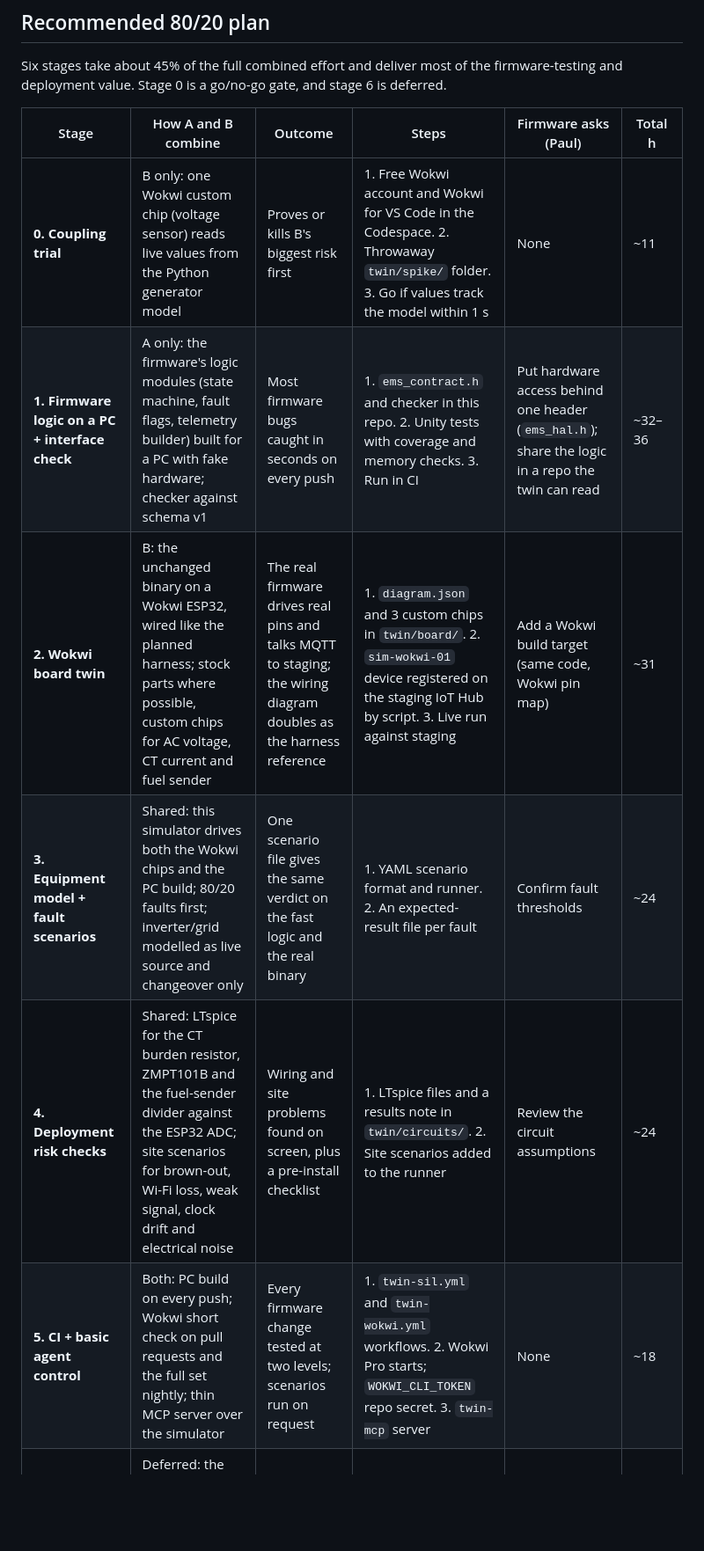
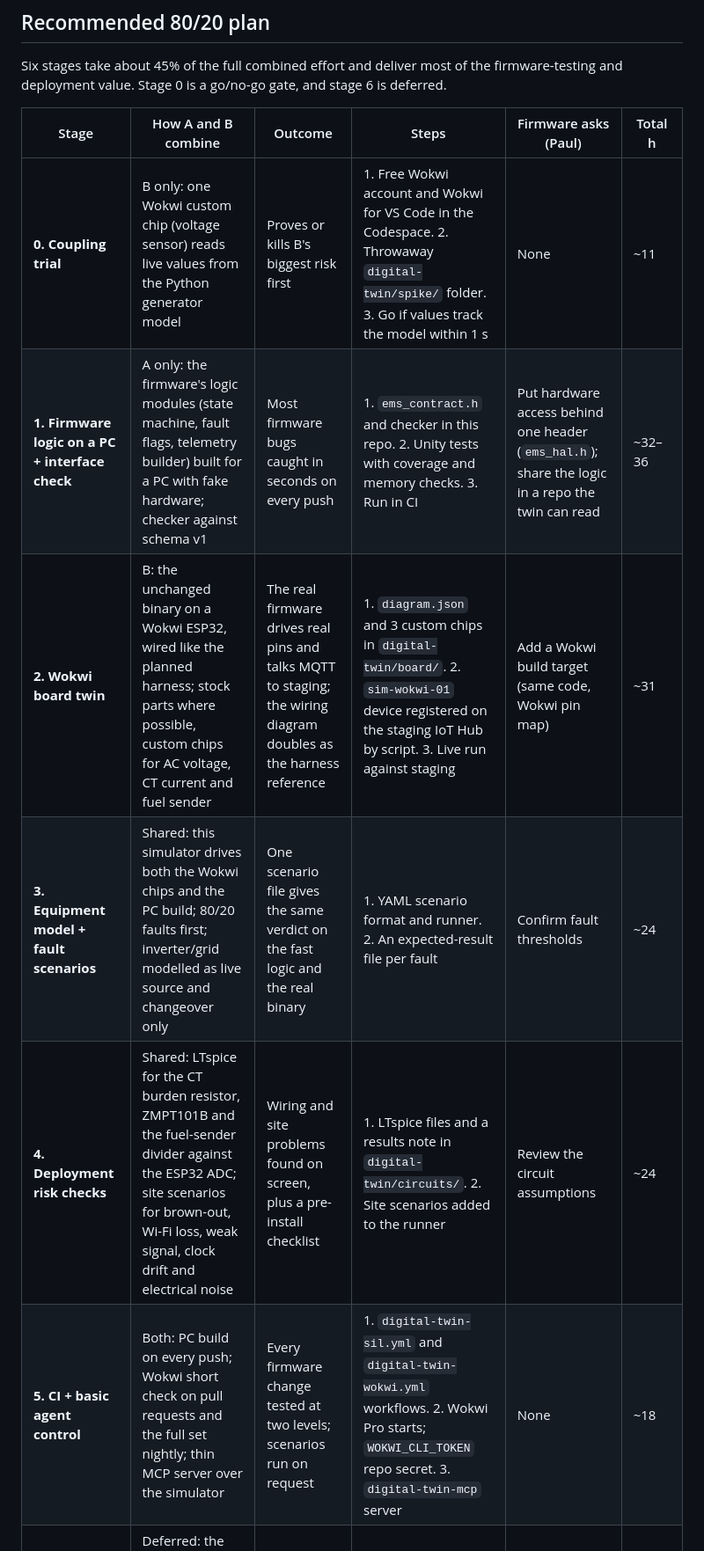
Before and after one commit to okeyf16/ems1000-device-sim, a Markdown page: docs/digital-twin/README.md, the part around one of its changes. Shown at 88% size. Drawn GitHub-style; blank space fills up the shorter version.

```diff
--- a/docs/twin/README.md
+++ b/docs/digital-twin/README.md
@@ -75,12 +75,12 @@ Six stages take about 45% of the full combined effort and deliver most of the fi
 
 | Stage | How A and B combine | Outcome | Steps | Firmware asks (Paul) | Total h |
 |---|---|---|---|---|---|
-| **0. Coupling trial** | B only: one Wokwi custom chip (voltage sensor) reads live values from the Python generator model | Proves or kills B's biggest risk first | 1. Free Wokwi account and Wokwi for VS Code in the Codespace. 2. Throwaway `twin/spike/` folder. 3. Go if values track the model within 1 s | None | ~11 |
+| **0. Coupling trial** | B only: one Wokwi custom chip (voltage sensor) reads live values from the Python generator model | Proves or kills B's biggest risk first | 1. Free Wokwi account and Wokwi for VS Code in the Codespace. 2. Throwaway `digital-twin/spike/` folder. 3. Go if values track the model within 1 s | None | ~11 |
 | **1. Firmware logic on a PC + interface check** | A only: the firmware's logic modules (state machine, fault flags, telemetry builder) built for a PC with fake hardware; checker against schema v1 | Most firmware bugs caught in seconds on every push | 1. `ems_contract.h` and checker in this repo. 2. Unity tests with coverage and memory checks. 3. Run in CI | Put hardware access behind one header (`ems_hal.h`); share the logic in a repo the twin can read | ~32–36 |
-| **2. Wokwi board twin** | B: the unchanged binary on a Wokwi ESP32, wired like the planned harness; stock parts where possible, custom chips for AC voltage, CT current and fuel sender | The real firmware drives real pins and talks MQTT to staging; the wiring diagram doubles as the harness reference | 1. `diagram.json` and 3 custom chips in `twin/board/`. 2. `sim-wokwi-01` device registered on the staging IoT Hub by script. 3. Live run against staging | Add a Wokwi build target (same code, Wokwi pin map) | ~31 |
+| **2. Wokwi board twin** | B: the unchanged binary on a Wokwi ESP32, wired like the planned harness; stock parts where possible, custom chips for AC voltage, CT current and fuel sender | The real firmware drives real pins and talks MQTT to staging; the wiring diagram doubles as the harness reference | 1. `diagram.json` and 3 custom chips in `digital-twin/board/`. 2. `sim-wokwi-01` device registered on the staging IoT Hub by script. 3. Live run against staging | Add a Wokwi build target (same code, Wokwi pin map) | ~31 |
 | **3. Equipment model + fault scenarios** | Shared: this simulator drives both the Wokwi chips and the PC build; 80/20 faults first; inverter/grid modelled as live source and changeover only | One scenario file gives the same verdict on the fast logic and the real binary | 1. YAML scenario format and runner. 2. An expected-result file per fault | Confirm fault thresholds | ~24 |
-| **4. Deployment risk checks** | Shared: LTspice for the CT burden resistor, ZMPT101B and the fuel-sender divider against the ESP32 ADC; site scenarios for brown-out, Wi-Fi loss, weak signal, clock drift and electrical noise | Wiring and site problems found on screen, plus a pre-install checklist | 1. LTspice files and a results note in `twin/circuits/`. 2. Site scenarios added to the runner | Review the circuit assumptions | ~24 |
-| **5. CI + basic agent control** | Both: PC build on every push; Wokwi short check on pull requests and the full set nightly; thin MCP server over the simulator | Every firmware change tested at two levels; scenarios run on request | 1. `twin-sil.yml` and `twin-wokwi.yml` workflows. 2. Wokwi Pro starts; `WOKWI_CLI_TOKEN` repo secret. 3. `twin-mcp` server | None | ~18 |
+| **4. Deployment risk checks** | Shared: LTspice for the CT burden resistor, ZMPT101B and the fuel-sender divider against the ESP32 ADC; site scenarios for brown-out, Wi-Fi loss, weak signal, clock drift and electrical noise | Wiring and site problems found on screen, plus a pre-install checklist | 1. LTspice files and a results note in `digital-twin/circuits/`. 2. Site scenarios added to the runner | Review the circuit assumptions | ~24 |
+| **5. CI + basic agent control** | Both: PC build on every push; Wokwi short check on pull requests and the full set nightly; thin MCP server over the simulator | Every firmware change tested at two levels; scenarios run on request | 1. `digital-twin-sil.yml` and `digital-twin-wokwi.yml` workflows. 2. Wokwi Pro starts; `WOKWI_CLI_TOKEN` repo secret. 3. `digital-twin-mcp` server | None | ~18 |
 | **6. Demo + synthetic data** | Deferred: the existing web panel and the Wokwi diagram serve as the demo | Nothing new yet; nothing blocked | None now | None | 0 |
 | **Total** | | | | | **~140–144** |
 
```
Also changed, not shown: other parts of docs/digital-twin/README.md (+6 -6 lines), README.md (+2 -2 lines), docs/digital-twin/img/twin-snapshot.gif (renamed from docs/twin/img/twin-snapshot.gif), 2 other files.
